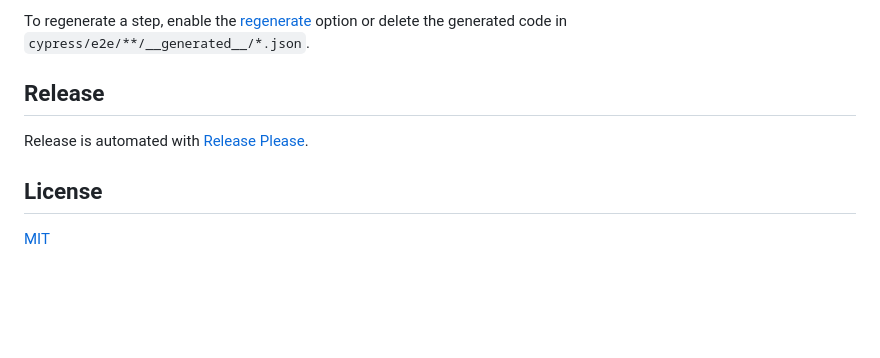
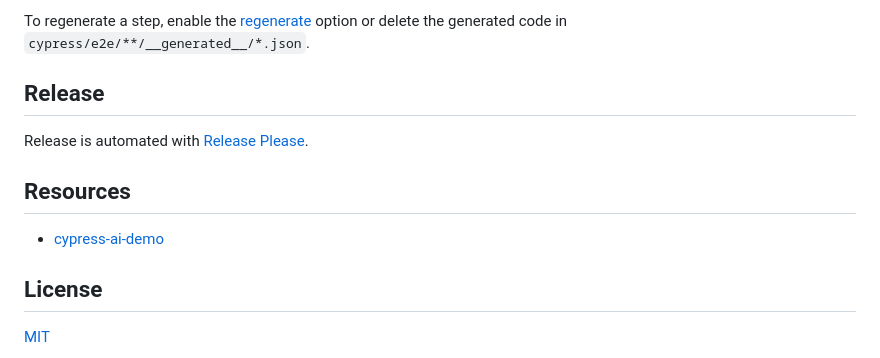
Before and after one commit to ai-action/cy-ai, a Markdown page: README.md, the part around the change. Drawn GitHub-style; blank space fills up the shorter version.

Commit message:
docs(readme): add cypress-ai-demo link
https://github.com/ai-action/cypress-ai-demo

```diff
--- a/README.md
+++ b/README.md
@@ -236,6 +236,10 @@ To regenerate a step, enable the [regenerate](#regenerate) option or delete the
 
 Release is automated with [Release Please](https://github.com/googleapis/release-please).
 
+## Resources
+
+- [cypress-ai-demo](https://github.com/ai-action/cypress-ai-demo)
+
 ## License
 
 [MIT](https://github.com/ai-action/cy-ai/blob/master/LICENSE)
```
